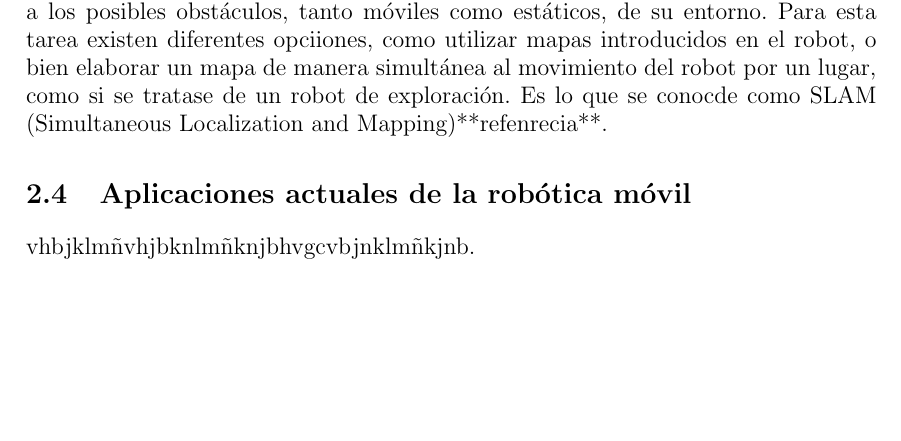
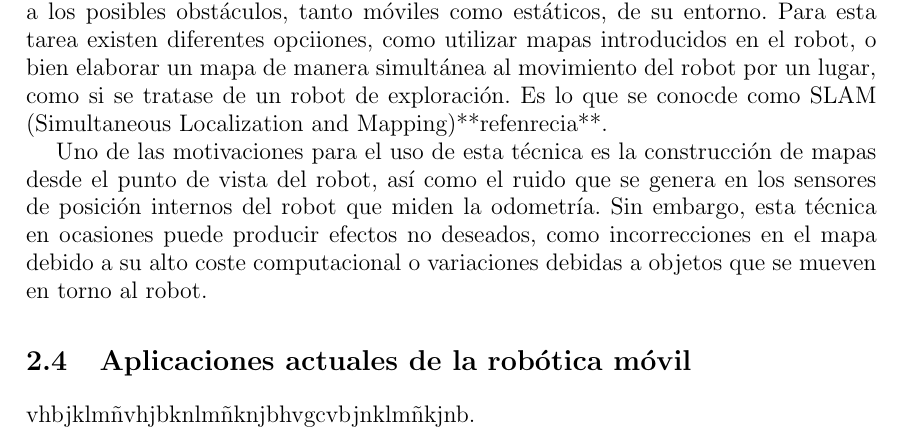
Before and after one commit to danimtb/TFG_pioneer3at, a LaTeX thesis (TFG.tex, which reads capitulos/estadoarte.tex): part of page 34 of 54, cut so that both start at the same text, the shorter picture padded with empty space. Compiled offline with pdfLaTeX; the source files are stored in an older character set and shown here as Unicode.

Commit message:
txs auto checkin

```diff
--- a/capitulos/estadoarte.tex
+++ b/capitulos/estadoarte.tex
@@ -186,6 +186,8 @@ El control del movimento en los robots móviles con ruedas puede describirse, de
 \subsection{Localización y orientación en un entorno}
 Normalmente, uno de los mayores problemas que conciernen a la navegación de robots móviles consiste en la determinación de su localización respecto a un mapa en función de la información captada por los sensores.. No basta con situar una referencia global, si no que es imprescindible conocer la posición relativa respecto a los posibles obstáculos, tanto móviles como estáticos, de su entorno. Para esta tarea existen diferentes opciiones, como utilizar mapas introducidos en el robot, o bien elaborar un mapa de manera simultánea al movimiento del robot por un lugar, como si se tratase de un robot de exploración. Es lo que se conocde como SLAM (Simultaneous Localization and Mapping)**refenrecia**.
 
+Uno de las motivaciones para el uso de esta técnica es la construcción de mapas desde el punto de vista del robot, así como el ruido que se genera en los sensores de posición internos del robot que miden la odometría. Sin embargo, esta técnica en ocasiones puede producir efectos no deseados, como incorrecciones en el mapa debido a su alto coste computacional o variaciones debidas a objetos que se mueven en torno al robot.
+
 \section{Aplicaciones actuales de la robótica móvil}
 
 vhbjklmñvhjbknlmñknjbhvgcvbjnklmñkjnb.\\
```
